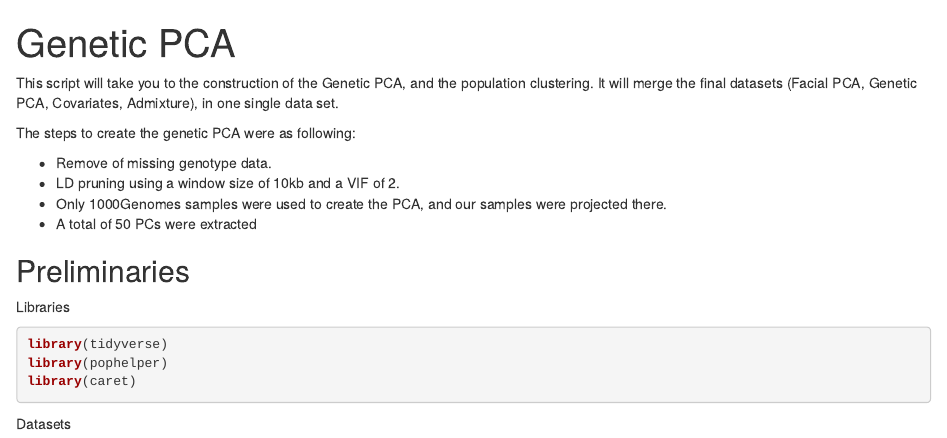
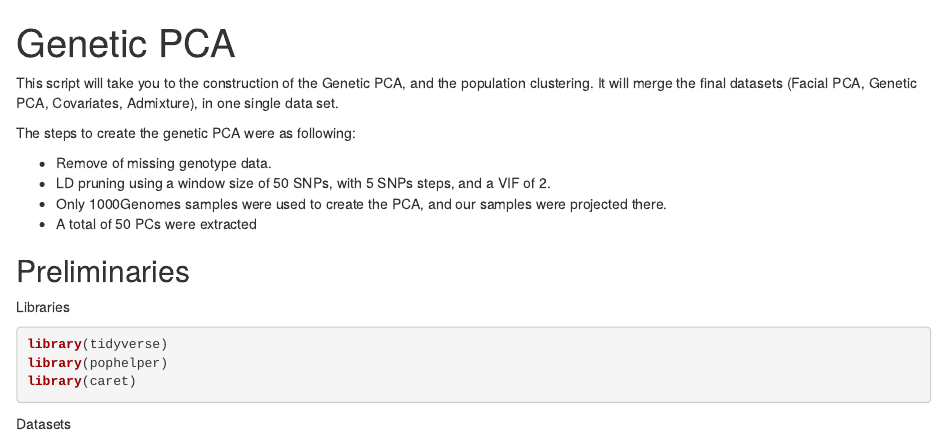
Before and after one commit to tomszar/FacialSD, an R Markdown document (Code/2018-03-GeneticPCA.Rmd): the page in a window 1100 px wide, from its top. Rendered offline with R 4.5, knitr and Pandoc, with nearby package versions; some code elsewhere in the file could not run offline.

Commit message:
ld prune modification

```diff
--- a/Code/2018-03-GeneticPCA.Rmd
+++ b/Code/2018-03-GeneticPCA.Rmd
@@ -10,7 +10,7 @@ It will merge the final datasets (Facial PCA, Genetic PCA, Covariates, Admixture
 The steps to create the genetic PCA were as following:
 
 - Remove of missing genotype data.
-- LD pruning using a window size of 10kb and a VIF of 2.
+- LD pruning using a window size of 50 SNPs, with 5 SNPs steps, and a VIF of 2.
 - Only 1000Genomes samples were used to create the PCA, and our samples were projected there.
 - A total of 50 PCs were extracted
 
```
Also changed, not shown: 1 other file.
